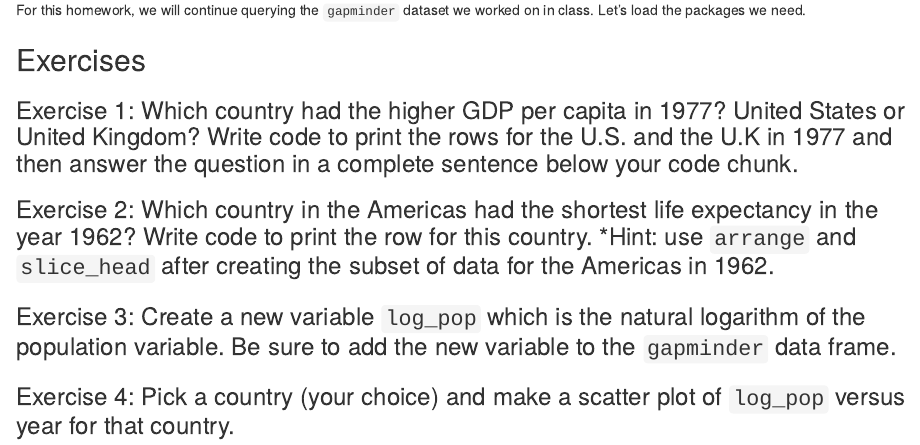
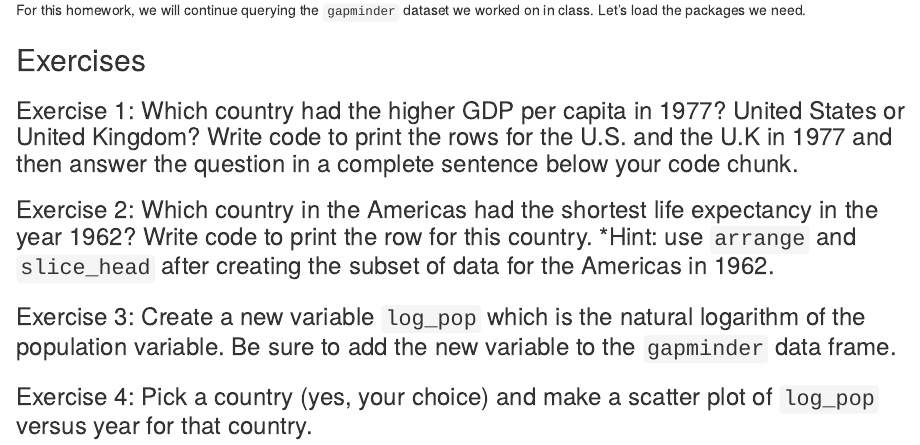
Before and after one commit to grover4/summer-academy, an R Markdown document (application-exercise/ae3.Rmd): the page in a window 1100 px wide, from 300 px down. Rendered offline with R 4.5, knitr and Pandoc, with nearby package versions; the gapminder table comes from the copy in Python's plotly package.

Commit message:
ae3 edit

```diff
--- a/application-exercise/ae3.Rmd
+++ b/application-exercise/ae3.Rmd
@@ -32,4 +32,4 @@ library(gapminder)       #for the data
 ### Exercise 3: Create a new variable `log_pop` which is the natural logarithm of the population variable. Be sure to add the new variable to the `gapminder` data frame.
 
 
-### Exercise 4: Pick a country (your choice) and make a scatter plot of `log_pop` versus year for that country.
+### Exercise 4: Pick a country (yes, your choice) and make a scatter plot of `log_pop` versus year for that country.
```
